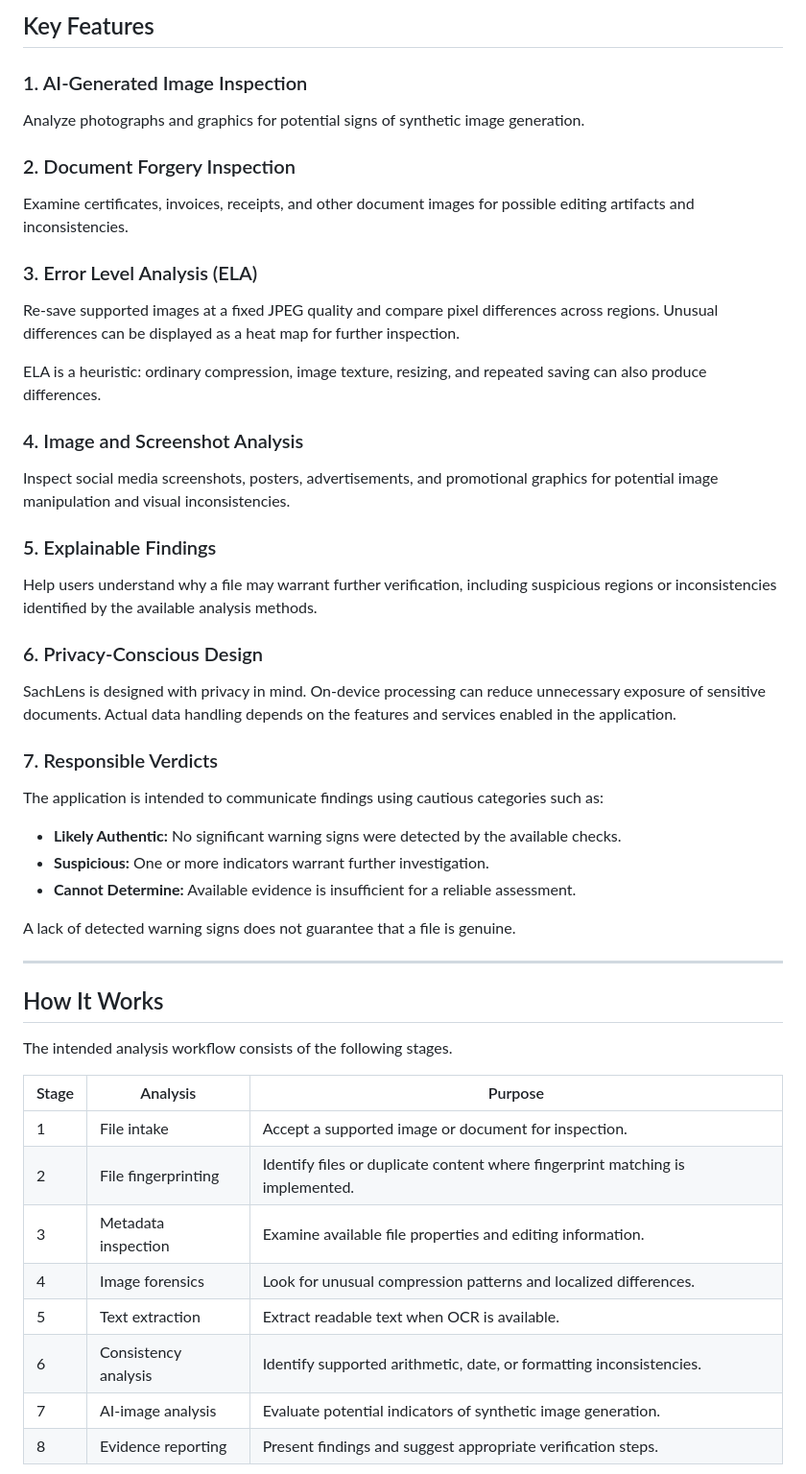
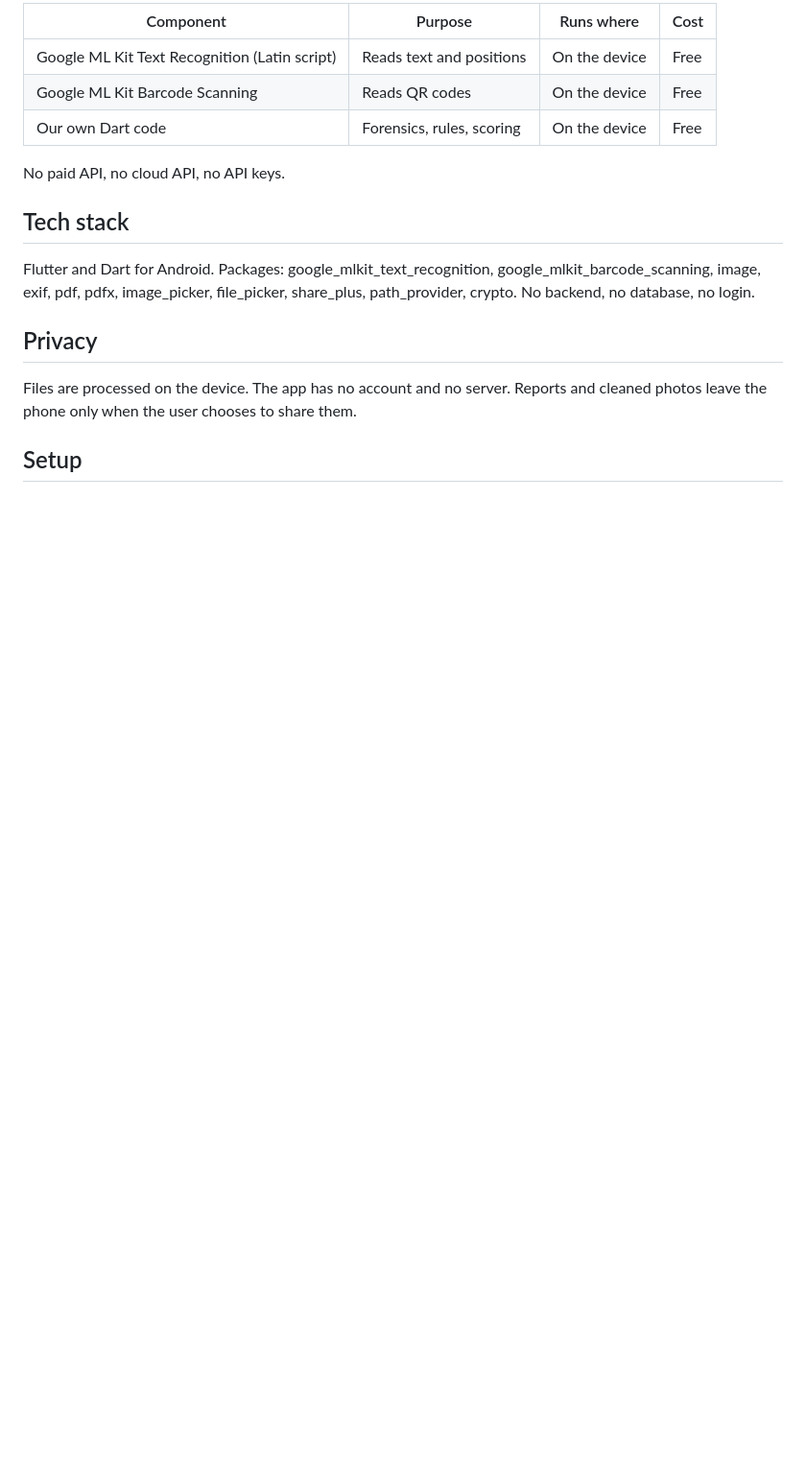
Before and after one commit to ayseCS11/SachLens-AI-Inspector, a Markdown page: README.md, the part around one of its changes. Shown at 96% size. Rendered like a GitHub page; blank space fills up the shorter version.

```diff
--- a/README.md
+++ b/README.md
@@ -46,49 +59,19 @@ These checks provide supporting evidence, not definitive proof of authenticity o
 
-## Key Features
+| Component | Purpose | Runs where | Cost |
+|---|---|---|---|
+| Google ML Kit Text Recognition (Latin script) | Reads text and positions | On the device | Free |
+| Google ML Kit Barcode Scanning | Reads QR codes | On the device | Free |
+| Our own Dart code | Forensics, rules, scoring | On the device | Free |
 
-### 1. AI-Generated Image Inspection
-Analyze photographs and graphics for potential signs of synthetic image generation.
+No paid API, no cloud API, no API keys.
 
-### 2. Document Forgery Inspection
-Examine certificates, invoices, receipts, and other document images for possible editing artifacts and inconsistencies.
+## Tech stack
 
-### 3. Error Level Analysis (ELA)
-Re-save supported images at a fixed JPEG quality and compare pixel differences across regions. Unusual differences can be displayed as a heat map for further inspection.
+Flutter and Dart for Android. Packages: google_mlkit_text_recognition, google_mlkit_barcode_scanning, image, exif, pdf, pdfx, image_picker, file_picker, share_plus, path_provider, crypto. No backend, no database, no login.
 
-ELA is a heuristic: ordinary compression, image texture, resizing, and repeated saving can also produce differences.
+## Privacy
 
-### 4. Image and Screenshot Analysis
-Inspect social media screenshots, posters, advertisements, and promotional graphics for potential image manipulation and visual inconsistencies.
+Files are processed on the device. The app has no account and no server. Reports and cleaned photos leave the phone only when the user chooses to share them.
 
-### 5. Explainable Findings
-Help users understand why a file may warrant further verification, including suspicious regions or inconsistencies identified by the available analysis methods.
+## Setup
 
-### 6. Privacy-Conscious Design
-SachLens is designed with privacy in mind. On-device processing can reduce unnecessary exposure of sensitive documents. Actual data handling depends on the features and services enabled in the application.
-
-### 7. Responsible Verdicts
-The application is intended to communicate findings using cautious categories such as:
-
-- **Likely Authentic:** No significant warning signs were detected by the available checks.
-- **Suspicious:** One or more indicators warrant further investigation.
-- **Cannot Determine:** Available evidence is insufficient for a reliable assessment.
-
-A lack of detected warning signs does not guarantee that a file is genuine.
-
----
-
-## How It Works
-
-The intended analysis workflow consists of the following stages.
-
-| Stage | Analysis | Purpose |
-|---|---|---|
-| 1 | File intake | Accept a supported image or document for inspection. |
-| 2 | File fingerprinting | Identify files or duplicate content where fingerprint matching is implemented. |
-| 3 | Metadata inspection | Examine available file properties and editing information. |
-| 4 | Image forensics | Look for unusual compression patterns and localized differences. |
-| 5 | Text extraction | Extract readable text when OCR is available. |
-| 6 | Consistency analysis | Identify supported arithmetic, date, or formatting inconsistencies. |
-| 7 | AI-image analysis | Evaluate potential indicators of synthetic image generation. |
-| 8 | Evidence reporting | Present findings and suggest appropriate verification steps. |
-
```
Also changed, not shown: other parts of README.md (+74 -139 lines).
